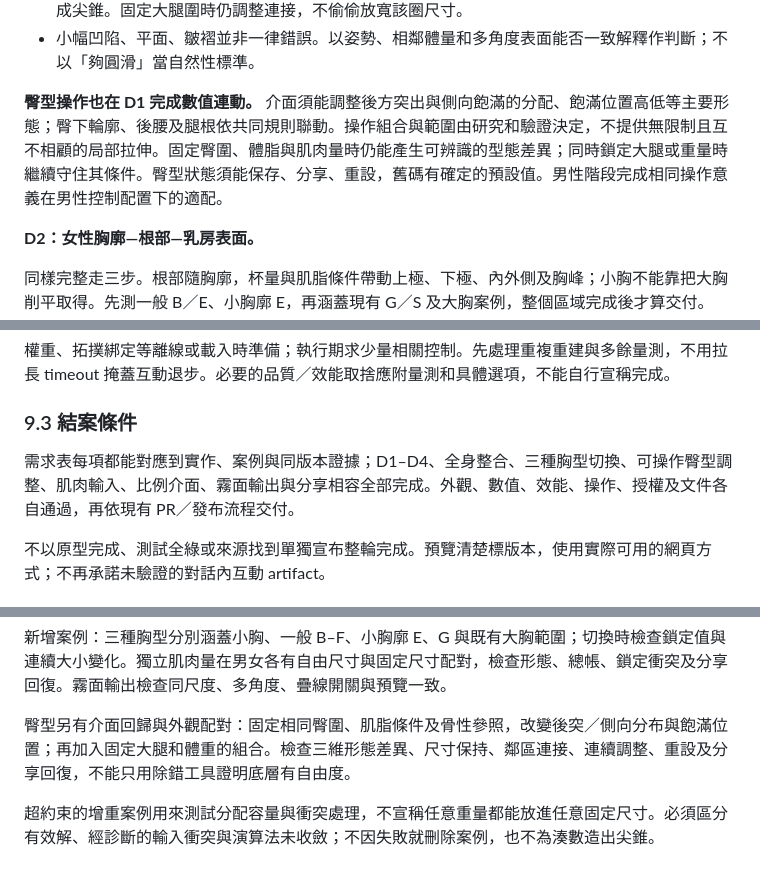
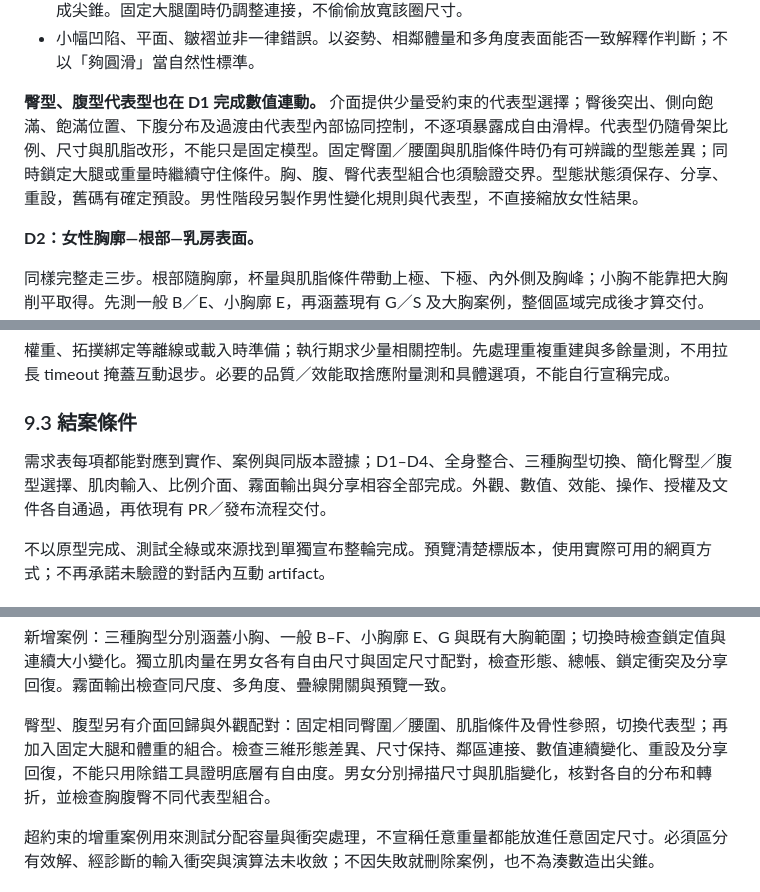
Before and after one commit to asasasdad0329/bodyref, a Markdown page: docs/SHAPE_CONTROL_PLAN.md, 3 parts joined by grey strips. Drawn GitHub-style.

```diff
--- a/docs/SHAPE_CONTROL_PLAN.md
+++ b/docs/SHAPE_CONTROL_PLAN.md
@@ -218,7 +220,7 @@ flowchart TD
 - 大腿前後內外側分別有形態，體量沿長度分布並向膝部收束；避免方腿、均勻圓柱、根部突然收成尖錐。固定大腿圍時仍調整連接，不偷偷放寬該圈尺寸。
 - 小幅凹陷、平面、皺褶並非一律錯誤。以姿勢、相鄰體量和多角度表面能否一致解釋作判斷；不以「夠圓滑」當自然性標準。
 
-**臀型操作也在 D1 完成數值連動。** 介面須能調整後方突出與側向飽滿的分配、飽滿位置高低等主要形態；臀下輪廓、後腰及腿根依共同規則聯動。操作組合與範圍由研究和驗證決定，不提供無限制且互不相顧的局部拉伸。固定臀圍、體脂與肌肉量時仍能產生可辨識的型態差異；同時鎖定大腿或重量時繼續守住其條件。臀型狀態須能保存、分享、重設，舊碼有確定的預設值。男性階段完成相同操作意義在男性控制配置下的適配。
+**臀型、腹型代表型也在 D1 完成數值連動。** 介面提供少量受約束的代表型選擇；臀後突出、側向飽滿、飽滿位置、下腹分布及過渡由代表型內部協同控制，不逐項暴露成自由滑桿。代表型仍隨骨架比例、尺寸與肌脂改形，不能只是固定模型。固定臀圍／腰圍與肌脂條件時仍有可辨識的型態差異；同時鎖定大腿或重量時繼續守住條件。胸、腹、臀代表型組合也須驗證交界。型態狀態須保存、分享、重設，舊碼有確定預設。男性階段另製作男性變化規則與代表型，不直接縮放女性結果。
 
 **D2：女性胸廓—根部—乳房表面。**
 
@@ -332,7 +334,7 @@ flowchart TD
 
 ### 9.3 結案條件
 
-需求表每項都能對應到實作、案例與同版本證據；D1–D4、全身整合、三種胸型切換、可操作臀型調整、肌肉輸入、比例介面、霧面輸出與分享相容全部完成。外觀、數值、效能、操作、授權及文件各自通過，再依現有 PR／發布流程交付。
+需求表每項都能對應到實作、案例與同版本證據；D1–D4、全身整合、三種胸型切換、簡化臀型／腹型選擇、肌肉輸入、比例介面、霧面輸出與分享相容全部完成。外觀、數值、效能、操作、授權及文件各自通過，再依現有 PR／發布流程交付。
 
 不以原型完成、測試全綠或來源找到單獨宣布整輪完成。預覽清楚標版本，使用實際可用的網頁方式；不再承諾未驗證的對話內互動 artifact。
 
@@ -363,7 +365,7 @@ flowchart TD
 
 新增案例：三種胸型分別涵蓋小胸、一般 B–F、小胸廓 E、G 與既有大胸範圍；切換時檢查鎖定值與連續大小變化。獨立肌肉量在男女各有自由尺寸與固定尺寸配對，檢查形態、總帳、鎖定衝突及分享回復。霧面輸出檢查同尺度、多角度、疊線開關與預覽一致。
 
-臀型另有介面回歸與外觀配對：固定相同臀圍、肌脂條件及骨性參照，改變後突／側向分布與飽滿位置；再加入固定大腿和體重的組合。檢查三維形態差異、尺寸保持、鄰區連接、連續調整、重設及分享回復，不能只用除錯工具證明底層有自由度。
+臀型、腹型另有介面回歸與外觀配對：固定相同臀圍／腰圍、肌脂條件及骨性參照，切換代表型；再加入固定大腿和體重的組合。檢查三維形態差異、尺寸保持、鄰區連接、數值連續變化、重設及分享回復，不能只用除錯工具證明底層有自由度。男女分別掃描尺寸與肌脂變化，核對各自的分布和轉折，並檢查胸腹臀不同代表型組合。
 
 超約束的增重案例用來測試分配容量與衝突處理，不宣稱任意重量都能放進任意固定尺寸。必須區分有效解、經診斷的輸入衝突與演算法未收斂；不因失敗就刪除案例，也不為湊數造出尖錐。
 
```
Also changed, not shown: other parts of docs/SHAPE_CONTROL_PLAN.md (+9 -7 lines), docs/HANDOFF.md (+7 -7 lines), docs/HISTORY.md (+7 -0 lines).
